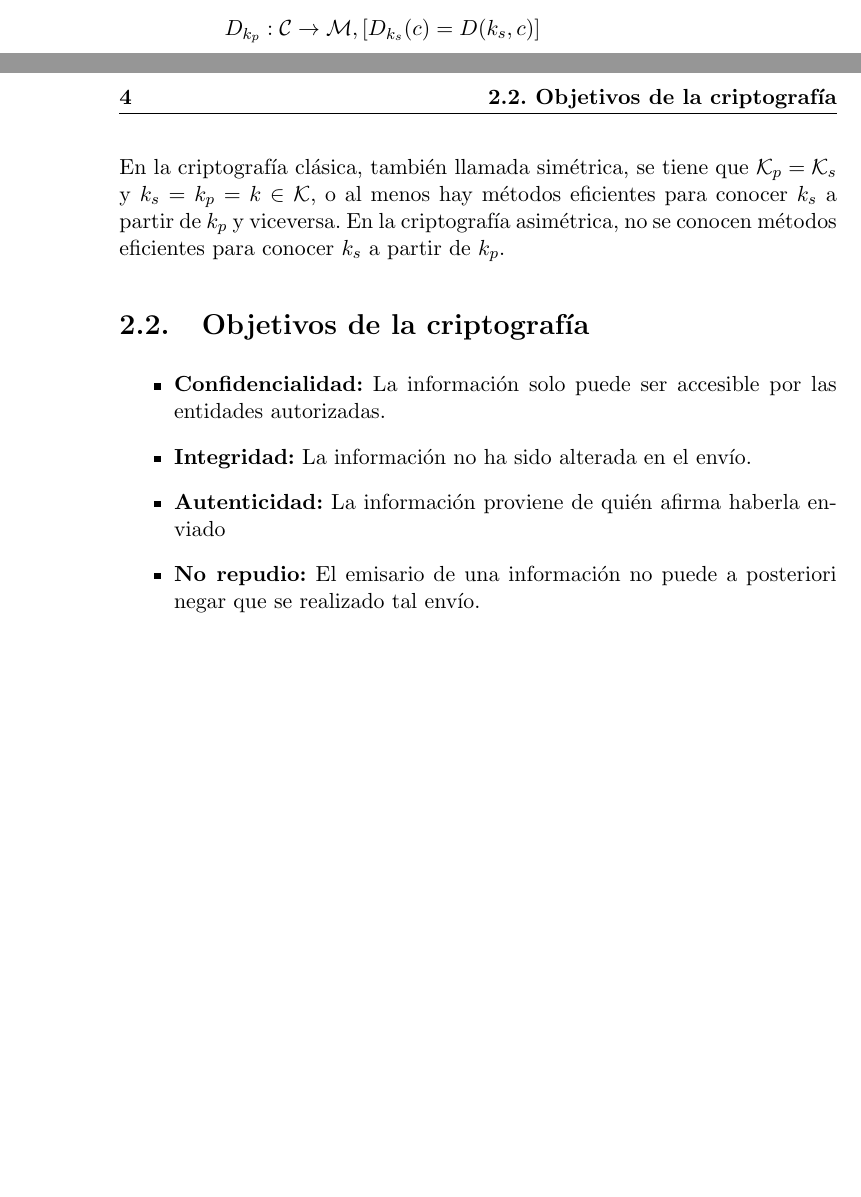
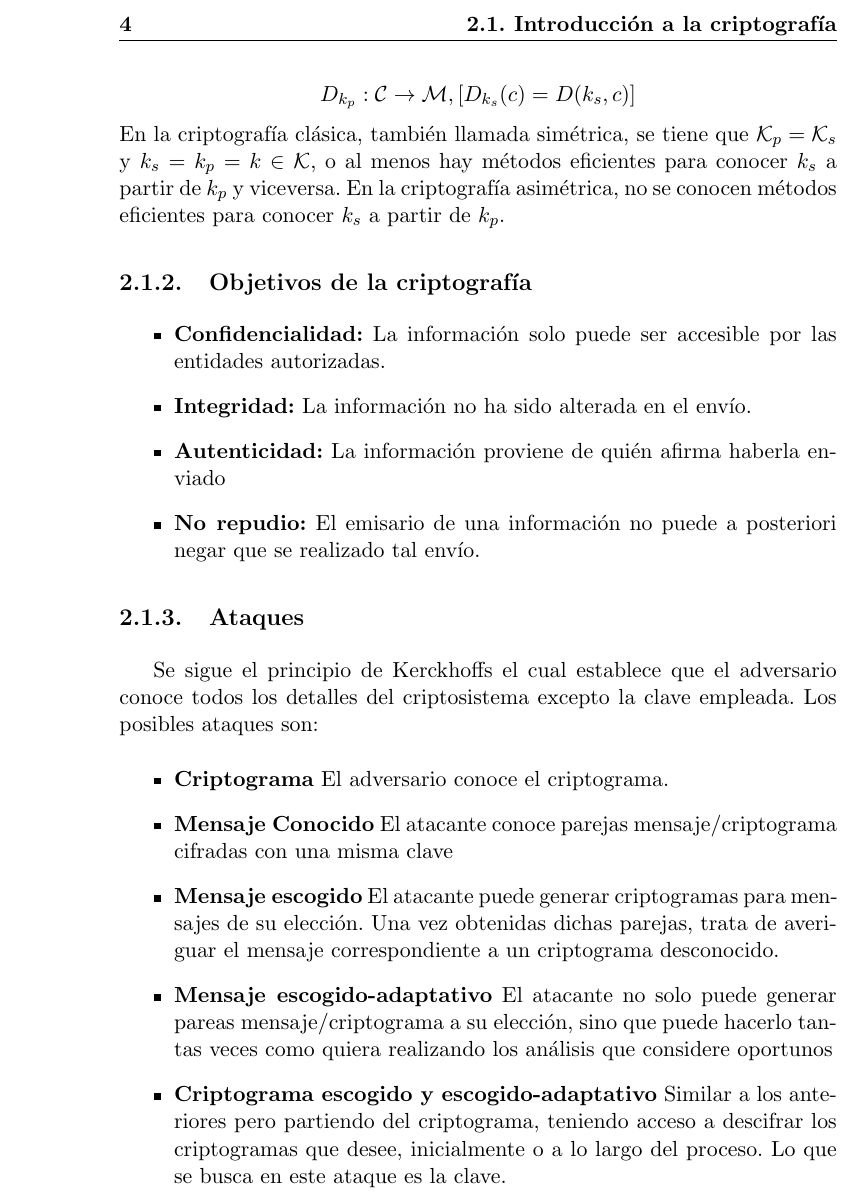
Before and after one commit to luistf24/TFG, a LaTeX thesis (proyecto.tex, which reads capitulos/02_Criptografia.tex): two parts of pages 15 and 16 of 17 before the commit and part of page 16 of 17 after it, the two joined at a grey line, cut at the place of the change, the shorter picture padded with empty space. Compiled offline with pdfLaTeX.

Commit message:
Introduzco algunos cambios menores

```diff
--- a/capitulos/02_Criptografia.tex
+++ b/capitulos/02_Criptografia.tex
@@ -27,10 +29,20 @@ $$
 $$
 En la criptografía clásica, también llamada simétrica, se tiene que $\mathcal{K}_p=\mathcal{K}_s$ y $k_s = k_p = k \in \mathcal{K}$, o al menos hay métodos eficientes para conocer $k_s$ a partir de $k_p$ y viceversa. En la criptografía asimétrica, no se conocen métodos eficientes para conocer $k_s$ a partir de $k_p$.
 
-\section{Objetivos de la criptografía}
+\subsection{Objetivos de la criptografía}
 \begin{itemize}
 		\item \textbf{Confidencialidad:} La información solo puede ser accesible por las entidades autorizadas.
 		\item \textbf{Integridad:} La información no ha sido alterada en el envío.
 		\item \textbf{Autenticidad:} La información proviene de quién afirma haberla enviado
 		\item \textbf{No repudio:} El emisario de una información no puede a posteriori negar que se realizado tal envío.
 \end{itemize}
+
+\subsection{Ataques}
+Se sigue el principio de Kerckhoffs el cual establece que el adversario conoce todos los detalles del criptosistema excepto la clave empleada. Los posibles ataques son:
+\begin{itemize}
+		\item \textbf{Criptograma} El adversario conoce el criptograma.
+		\item \textbf{Mensaje Conocido} El atacante conoce parejas mensaje/criptograma cifradas con una misma clave
+		\item \textbf{Mensaje escogido} El atacante puede generar criptogramas para mensajes de su elección. Una vez obtenidas dichas parejas, trata de averiguar el mensaje correspondiente a un criptograma desconocido.
+		\item \textbf{Mensaje escogido-adaptativo} El atacante no solo puede generar pareas mensaje/criptograma a su elección, sino que puede hacerlo tantas veces como quiera realizando los análisis que considere oportunos
+		\item \textbf{Criptograma escogido y escogido-adaptativo} Similar a los anteriores pero partiendo del criptograma, teniendo acceso a descifrar los criptogramas que desee, inicialmente o a lo largo del proceso. Lo que se busca en este ataque es la clave.
+\end{itemize}
```
Also changed, not shown: capitulos/02_Criptografia.tex (6 more changed lines).
